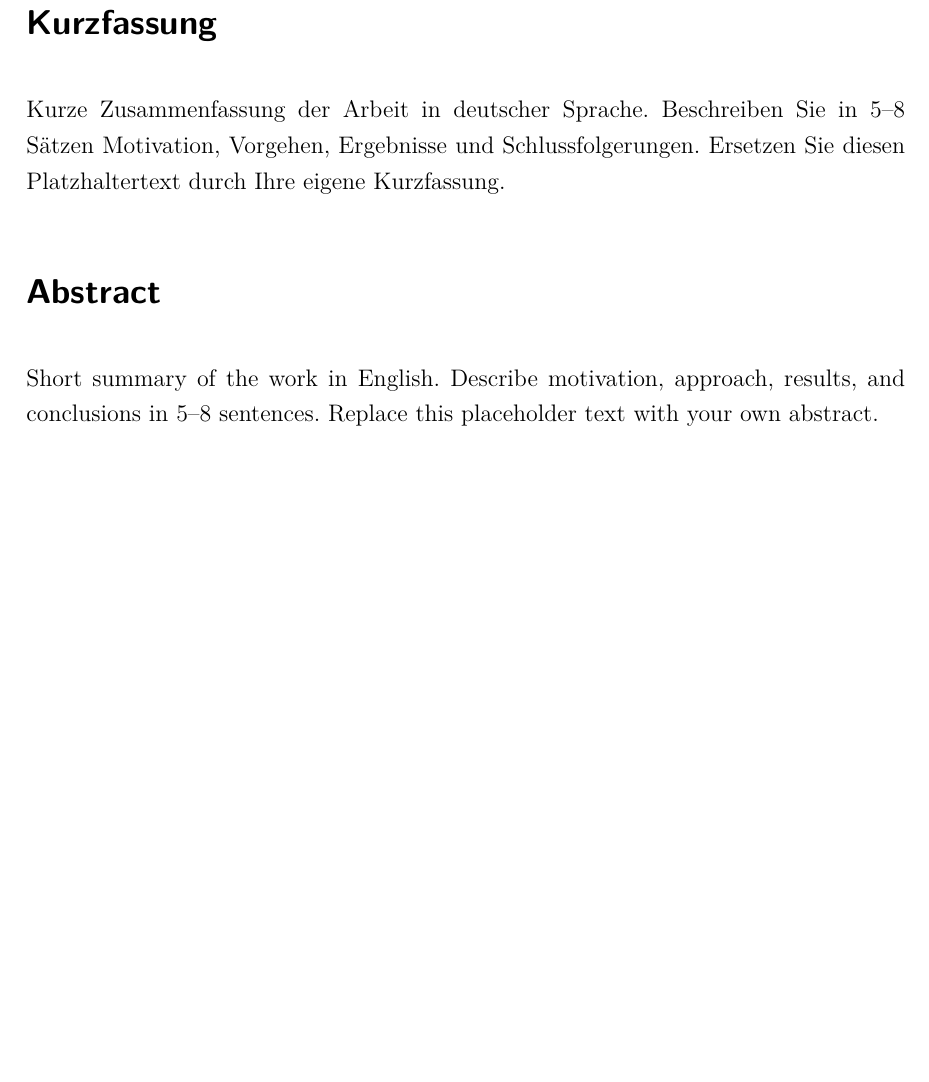
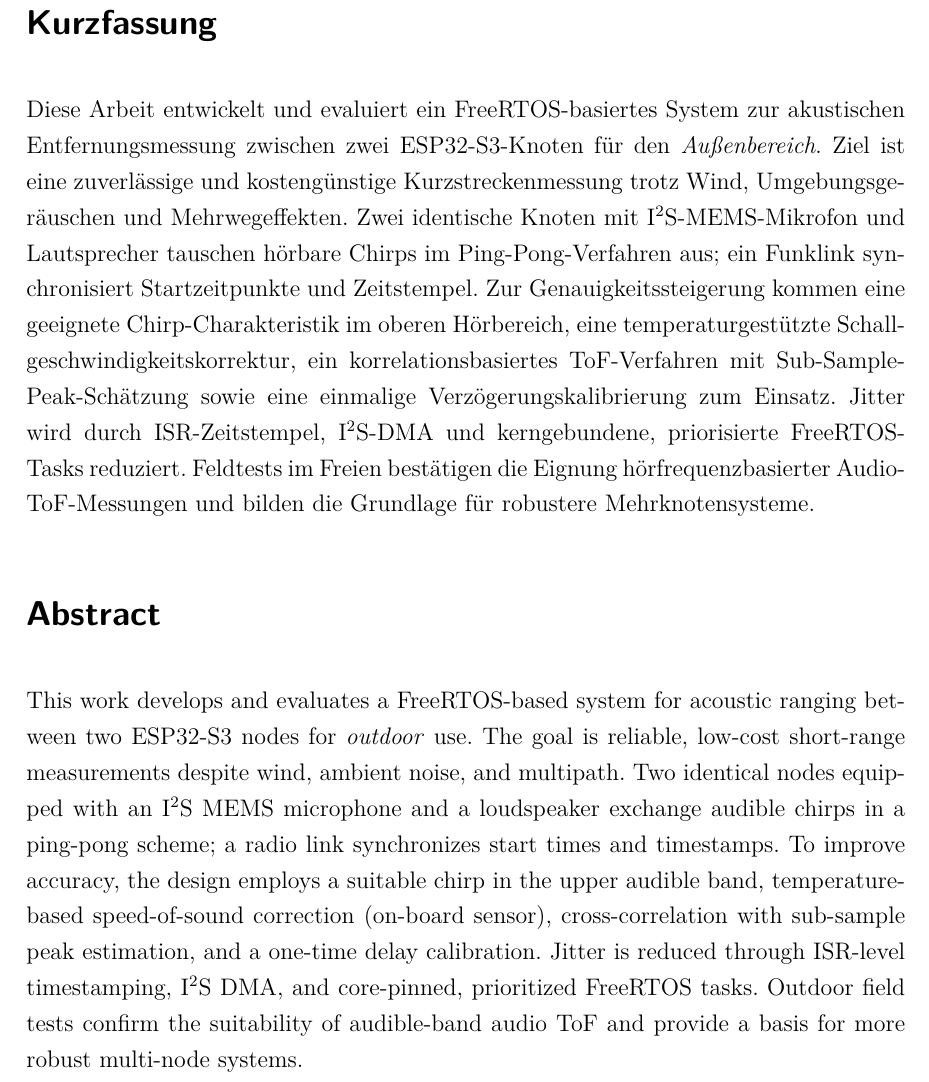
Before and after one commit to SaifMakk/ProjektsArbeit, a LaTeX document (Hauptdatei.tex, which reads 0_abstract.tex): part of page 2 of 14, cut so that both start at the same text, the shorter picture padded with empty space. Compiled offline with pdfLaTeX.

Commit message:
Abstract hinzugefügt: Detaillierte Kurzfassung und Abstract für FreeRTOS-basiertes akustisches Entfernungsmessungssystem

```diff
--- a/0_abstract.tex
+++ b/0_abstract.tex
@@ -1,11 +1,28 @@
 \section*{Kurzfassung}
 
-Kurze Zusammenfassung der Arbeit in deutscher Sprache. Beschreiben Sie in 5–8
-Sätzen Motivation, Vorgehen, Ergebnisse und Schlussfolgerungen. Ersetzen Sie
-diesen Platzhaltertext durch Ihre eigene Kurzfassung.
+Diese Arbeit entwickelt und evaluiert ein FreeRTOS-basiertes System zur akustischen
+Entfernungsmessung zwischen zwei ESP32-S3-Knoten für den \emph{Außenbereich}. Ziel ist
+eine zuverlässige und kostengünstige Kurzstreckenmessung trotz Wind, Umgebungsgeräuschen
+und Mehrwegeffekten. Zwei identische Knoten mit I\textsuperscript{2}S-MEMS-Mikrofon und
+ Lautsprecher tauschen hörbare Chirps im Ping-Pong-Verfahren aus; ein Funklink synchronisiert
+ Startzeitpunkte und Zeitstempel. Zur Genauigkeitssteigerung kommen eine geeignete
+ Chirp-Charakteristik im oberen Hörbereich, eine temperaturgestützte
+ Schallgeschwindigkeitskorrektur, ein korrelationsbasiertes ToF-Verfahren mit
+ Sub-Sample-Peak-Schätzung sowie eine einmalige Verzögerungskalibrierung zum Einsatz.
+ Jitter wird durch ISR-Zeitstempel, I\textsuperscript{2}S-DMA und kerngebundene,
+  priorisierte FreeRTOS-Tasks reduziert. Feldtests im Freien bestätigen die Eignung
+  hörfrequenzbasierter Audio-ToF-Messungen und bilden die Grundlage für robustere
+  Mehrknotensysteme.
 
 \section*{Abstract}
 
-Short summary of the work in English. Describe motivation, approach, results,
-and conclusions in 5–8 sentences. Replace this placeholder text with your own
-abstract.
+This work develops and evaluates a FreeRTOS-based system for acoustic ranging between
+two ESP32-S3 nodes for \emph{outdoor} use. The goal is reliable, low-cost short-range
+measurements despite wind, ambient noise, and multipath. Two identical nodes equipped
+with an I\textsuperscript{2}S MEMS microphone and a loudspeaker exchange audible chirps
+in a ping-pong scheme; a radio link synchronizes start times and timestamps. To improve accuracy,
+ the design employs a suitable chirp in the upper audible band, temperature-based speed-of-sound
+ correction (on-board sensor), cross-correlation with sub-sample peak estimation, and a one-time
+ delay calibration. Jitter is reduced through ISR-level timestamping, I\textsuperscript{2}S DMA,
+  and core-pinned, prioritized FreeRTOS tasks. Outdoor field tests confirm the suitability of
+  audible-band audio ToF and provide a basis for more robust multi-node systems.
```
